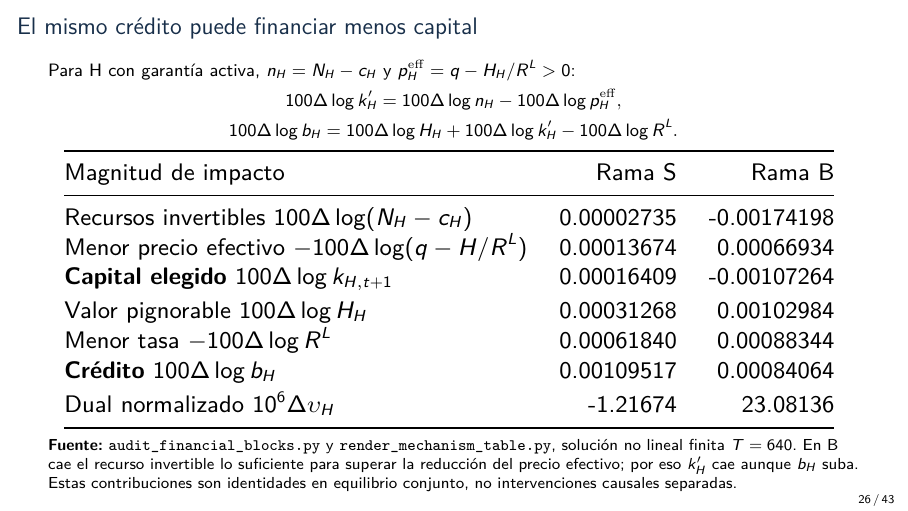
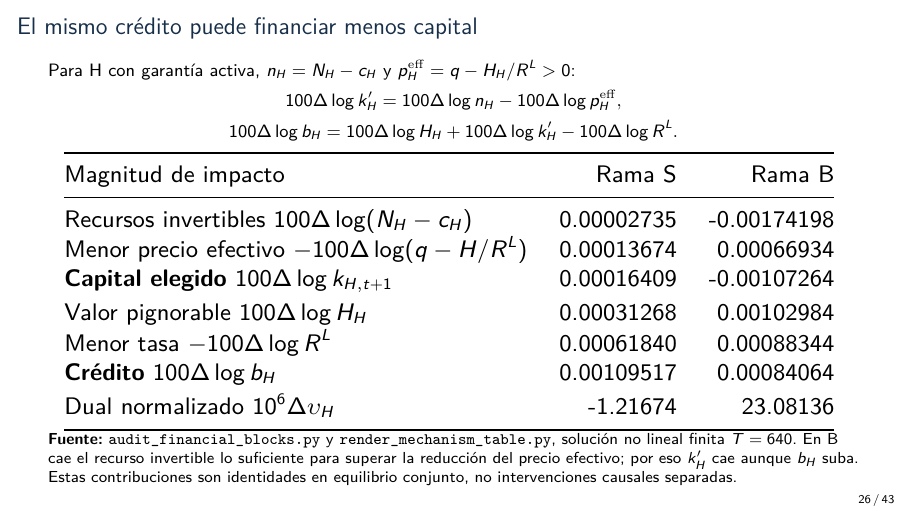
Before and after one commit to alejandroventuraventurameza-tech/ai-project, LaTeX slides (slides/final.tex): page 26 of 43. Compiled offline with pdfLaTeX.

Commit message:
fix(beamer): resolve 2.8pt vertical overflow on financial mechanism frame

```diff
--- a/slides/final.tex
+++ b/slides/final.tex
@@ -478,6 +478,7 @@ $p_H^{\mathrm{eff}}=q-H_H/R^L>0$:
 \begin{center}
 \resizebox{.96\linewidth}{!}{\input{../paper/irf_mechanism_table.tex}}
 \end{center}
+\vspace{-0.15cm}% evitar desbordamiento vertical observado en el build
 \scriptsize
 \textbf{Fuente:} \texttt{audit\_financial\_blocks.py} y
 \texttt{render\_mechanism\_table.py}, solución no lineal finita $T=640$.
```
